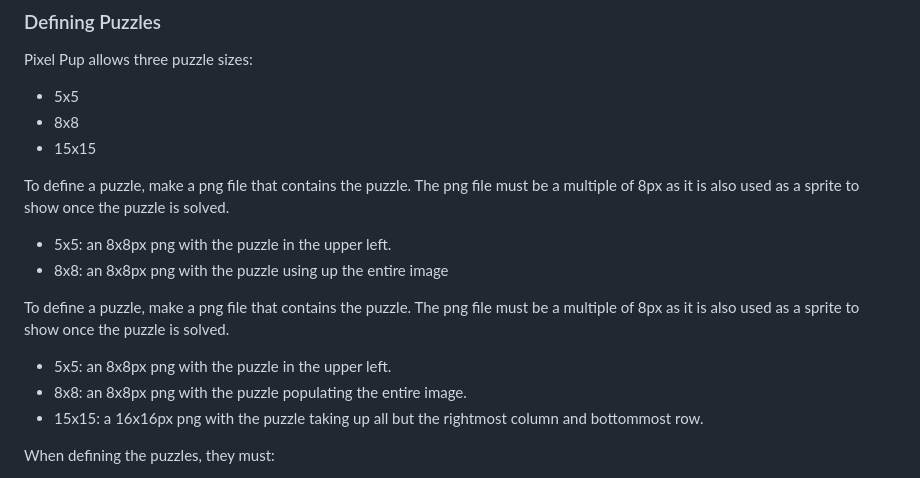
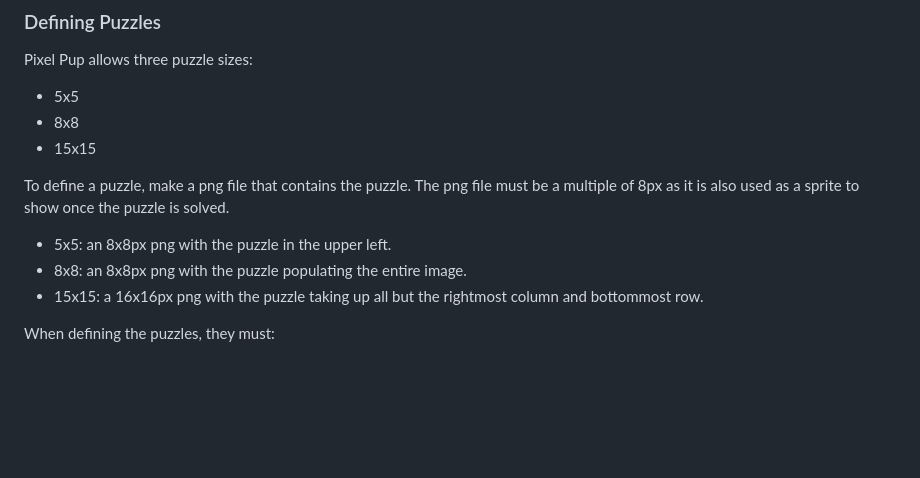
Before and after one commit to city41/ereader-pixel-pup, a Markdown page: README.md, the part around the change. GitHub-like rendering; blank space fills up the shorter version.

Commit message:
Simplify puzzle definition instructions in README
Removed redundant explanation for 8x8 puzzle definition.

```diff
--- a/README.md
+++ b/README.md
@@ -82,11 +82,6 @@ Pixel Pup allows three puzzle sizes:
 To define a puzzle, make a png file that contains the puzzle. The png file must be a multiple of 8px as it is also used as a sprite to show once the puzzle is solved.
 
 - 5x5: an 8x8px png with the puzzle in the upper left.
-- 8x8: an 8x8px png with the puzzle using up the entire image
-
-To define a puzzle, make a png file that contains the puzzle. The png file must be a multiple of 8px as it is also used as a sprite to show once the puzzle is solved.
-
-- 5x5: an 8x8px png with the puzzle in the upper left.
 - 8x8: an 8x8px png with the puzzle populating the entire image.
 - 15x15: a 16x16px png with the puzzle taking up all but the rightmost column and bottommost row.
 
```
